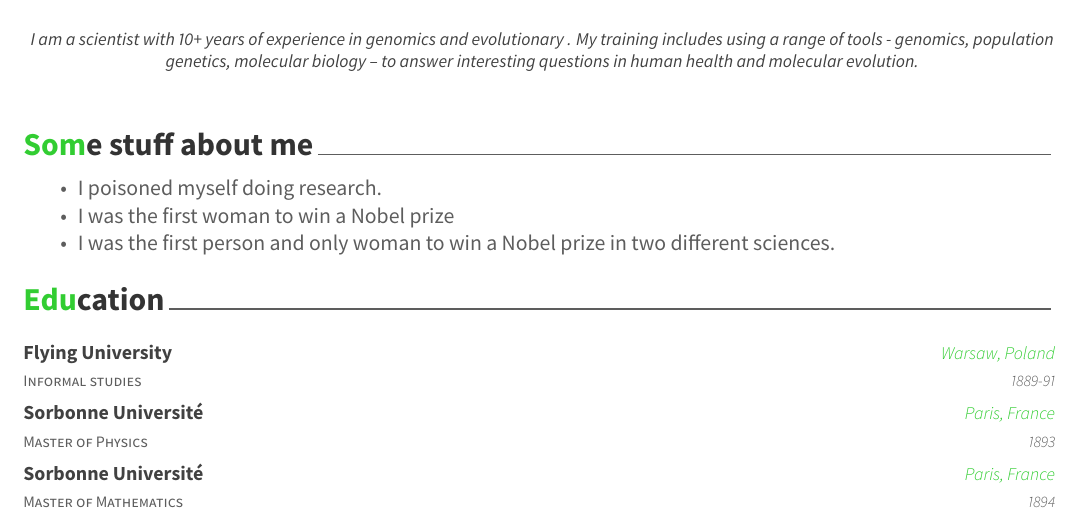
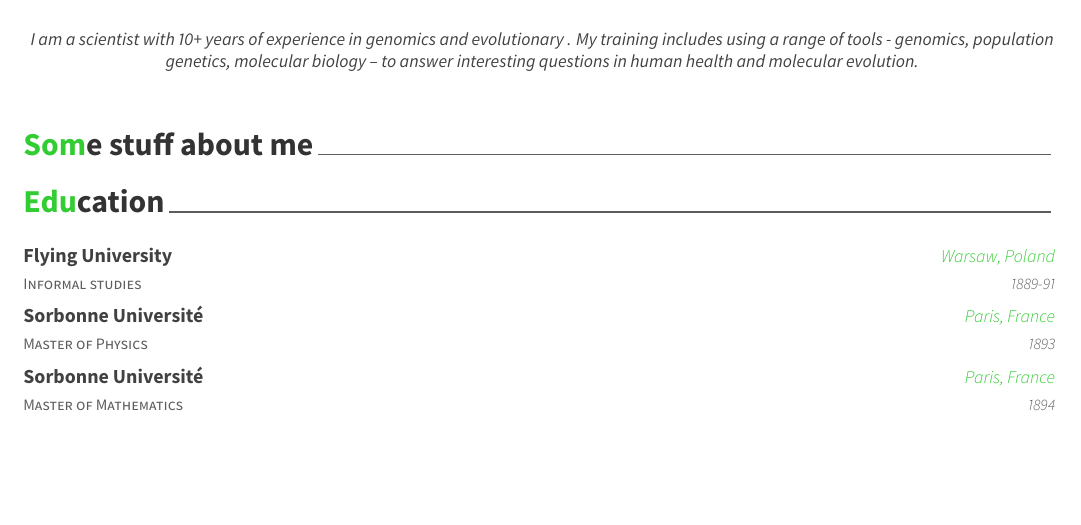
Before and after one commit to jennahamlin/Hamlin.CV, an R Markdown document (Hamlin.files/Hamlin.Rmd): part of the page, cut so that both start at the same text, the shorter picture padded with empty space. The pictures show the output file Hamlin.files/Hamlin.pdf that the author committed with the source.

Commit message:
test push

```diff
--- a/Hamlin.files/Hamlin.Rmd
+++ b/Hamlin.files/Hamlin.Rmd
@@ -18,9 +18,6 @@ library(vitae)
 
 # Some stuff about me
 
- * I poisoned myself doing research.
- * I was the first woman to win a Nobel prize
- * I was the first person and only woman to win a Nobel prize in two different sciences.
 
 # Education
 
```
Also changed, not shown: Hamlin.files/Hamlin.pdf, 1 other file.
